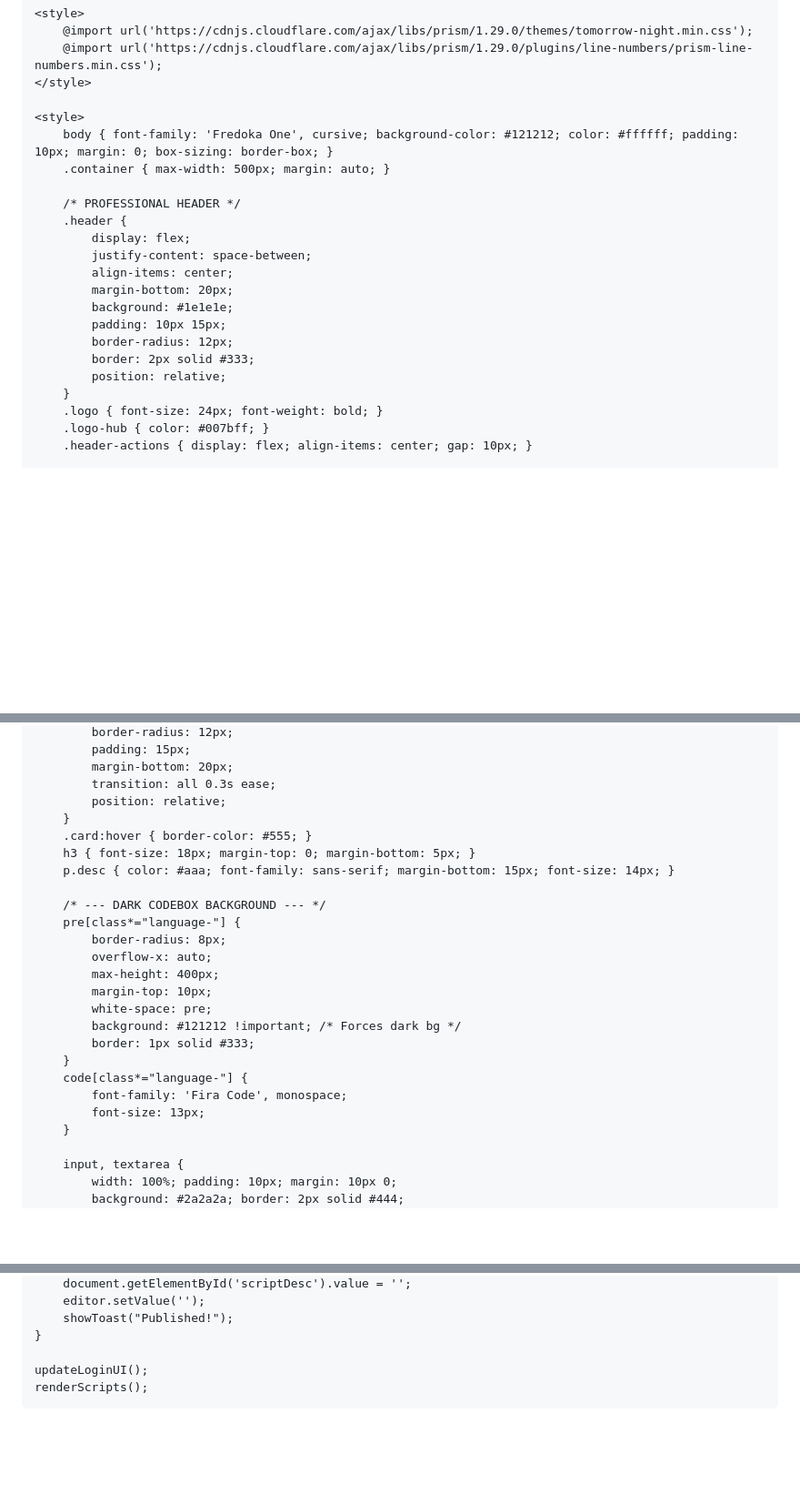
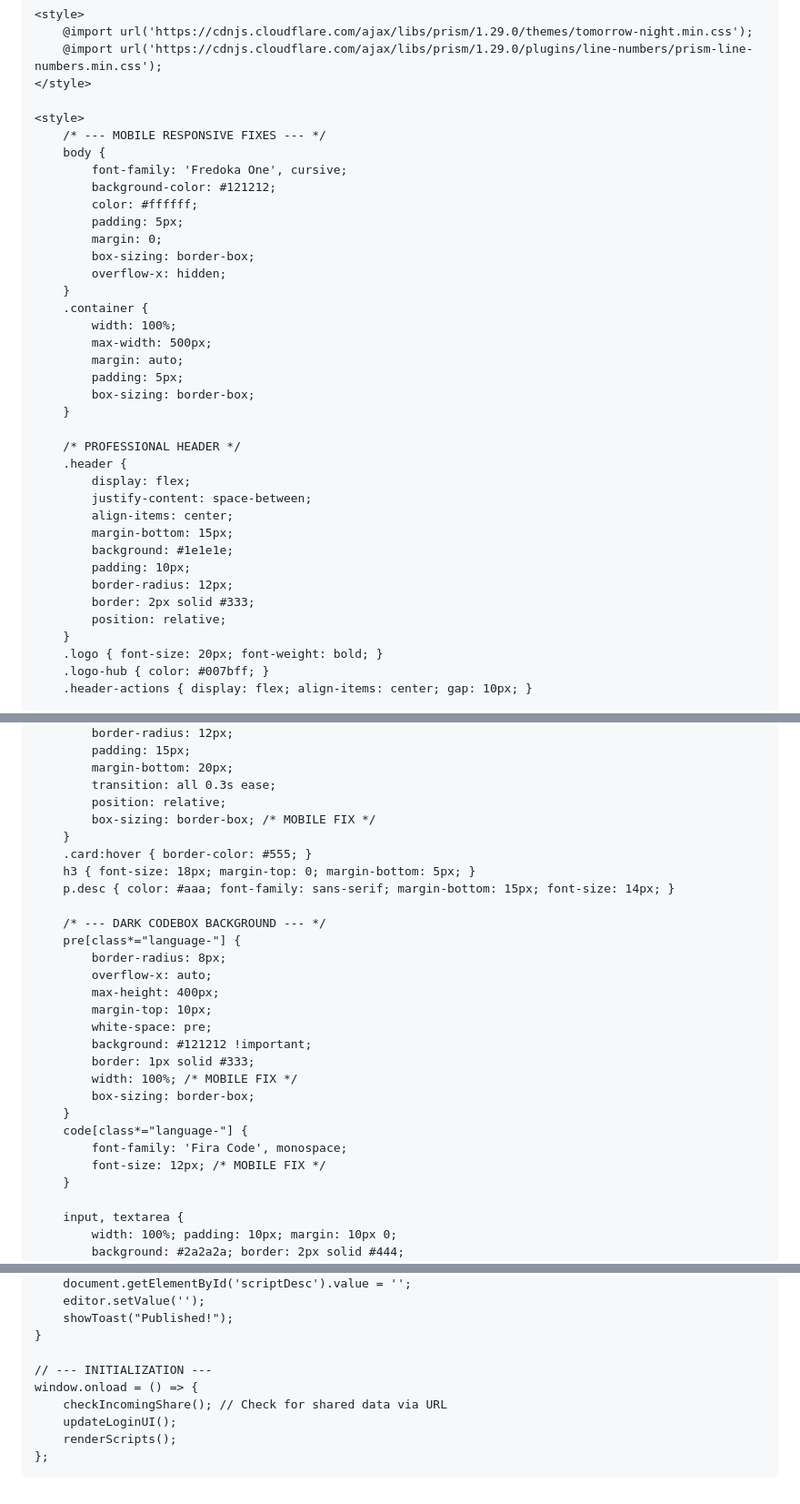
Before and after one commit to Rashed777I8/LuaHub, a Markdown page: README.md, 3 parts joined by grey strips. Shown at 91% size. Drawn GitHub-style; blank space fills up the shorter version.

```diff
--- a/README.md
+++ b/README.md
@@ -16,22 +16,37 @@
     </style>
 
     <style>
-        body { font-family: 'Fredoka One', cursive; background-color: #121212; color: #ffffff; padding: 10px; margin: 0; box-sizing: border-box; }
-        .container { max-width: 500px; margin: auto; }
+        /* --- MOBILE RESPONSIVE FIXES --- */
+        body {
+            font-family: 'Fredoka One', cursive;
+            background-color: #121212;
+            color: #ffffff;
+            padding: 5px;
+            margin: 0;
+            box-sizing: border-box;
+            overflow-x: hidden;
+        }
+        .container {
+            width: 100%;
+            max-width: 500px;
+            margin: auto;
+            padding: 5px;
+            box-sizing: border-box;
+        }
 
         /* PROFESSIONAL HEADER */
         .header {
             display: flex;
             justify-content: space-between;
             align-items: center;
-            margin-bottom: 20px;
+            margin-bottom: 15px;
             background: #1e1e1e;
-            padding: 10px 15px;
+            padding: 10px;
             border-radius: 12px;
             border: 2px solid #333;
             position: relative;
         }
-        .logo { font-size: 24px; font-weight: bold; }
+        .logo { font-size: 20px; font-weight: bold; }
         .logo-hub { color: #007bff; }
         .header-actions { display: flex; align-items: center; gap: 10px; }
 
@@ -179,6 +196,7 @@
             margin-bottom: 20px;
             transition: all 0.3s ease;
             position: relative;
+            box-sizing: border-box; /* MOBILE FIX */
         }
         .card:hover { border-color: #555; }
         h3 { font-size: 18px; margin-top: 0; margin-bottom: 5px; }
@@ -191,12 +209,14 @@
             max-height: 400px;
             margin-top: 10px;
             white-space: pre;
-            background: #121212 !important; /* Forces dark bg */
+            background: #121212 !important;
             border: 1px solid #333;
+            width: 100%; /* MOBILE FIX */
+            box-sizing: border-box;
         }
         code[class*="language-"] {
             font-family: 'Fira Code', monospace;
-            font-size: 13px;
+            font-size: 12px; /* MOBILE FIX */
         }
 
         input, textarea {
@@ -1305,8 +1392,12 @@
         showToast("Published!");
     }
 
-    updateLoginUI();
-    renderScripts();
+    // --- INITIALIZATION ---
+    window.onload = () => {
+        checkIncomingShare(); // Check for shared data via URL
+        updateLoginUI();
+        renderScripts();
+    };
 </script>
 
 </body>
```
Also changed, not shown: other parts of README.md (+71 -2 lines).
